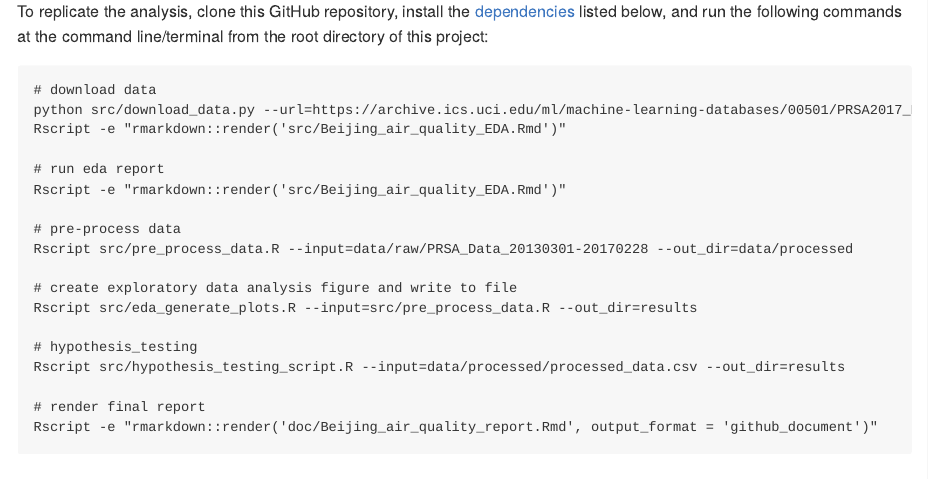
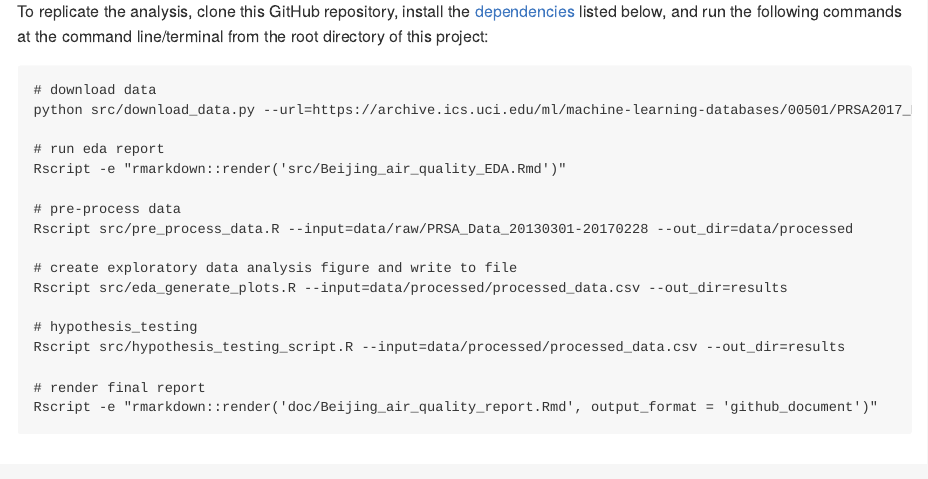
Before and after one commit to UBC-MDS/beijing_air_quality_analysis, an R Markdown document (README.Rmd): the page in a window 1100 px wide, from 1420 px down. Rendered offline with R 4.5, knitr and Pandoc, with nearby package versions.

Commit message:
Update readme usage script

```diff
--- a/README.Rmd
+++ b/README.Rmd
@@ -45,7 +45,6 @@ To replicate the analysis, clone this GitHub repository, install the [dependenci
 
     # download data
     python src/download_data.py --url=https://archive.ics.uci.edu/ml/machine-learning-databases/00501/PRSA2017_Data_20130301-20170228.zip --out_folder=data/raw
-    Rscript -e "rmarkdown::render('src/Beijing_air_quality_EDA.Rmd')"
 
     # run eda report
     Rscript -e "rmarkdown::render('src/Beijing_air_quality_EDA.Rmd')"
@@ -54,7 +53,7 @@ To replicate the analysis, clone this GitHub repository, install the [dependenci
     Rscript src/pre_process_data.R --input=data/raw/PRSA_Data_20130301-20170228 --out_dir=data/processed
 
     # create exploratory data analysis figure and write to file
-    Rscript src/eda_generate_plots.R --input=src/pre_process_data.R --out_dir=results
+    Rscript src/eda_generate_plots.R --input=data/processed/processed_data.csv --out_dir=results
 
     # hypothesis_testing
     Rscript src/hypothesis_testing_script.R --input=data/processed/processed_data.csv --out_dir=results
```
Also changed, not shown: README.md.
